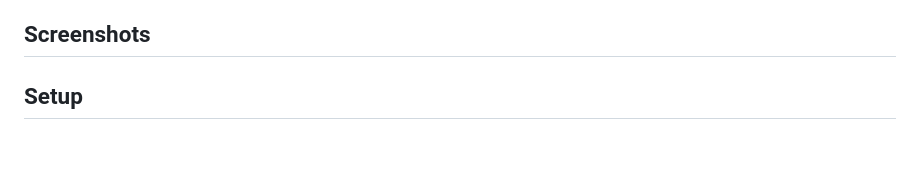
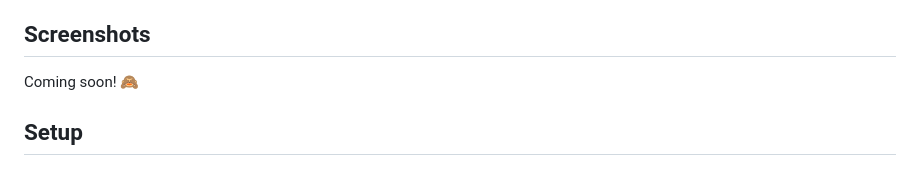
Before and after one commit to Zillatron27/PrUnderground, a Markdown page: README.md, the part around the change. Drawn GitHub-style.

```diff
--- a/README.md
+++ b/README.md
@@ -26,7 +26,7 @@ You *can* run it just for yourself as a personal storefront, but the real value
 
 ## Screenshots
 
-<!-- TODO: Add screenshots -->
+Coming soon! 🙈
 
 ## Setup
 
```
